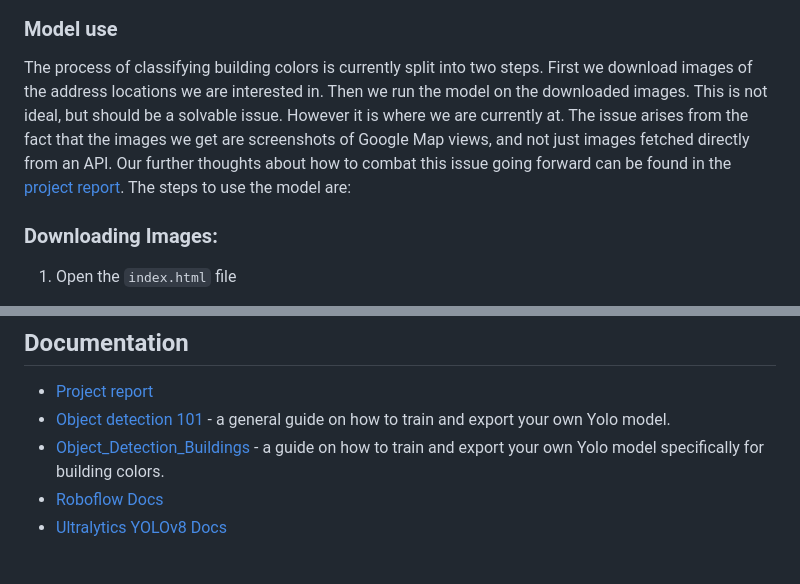
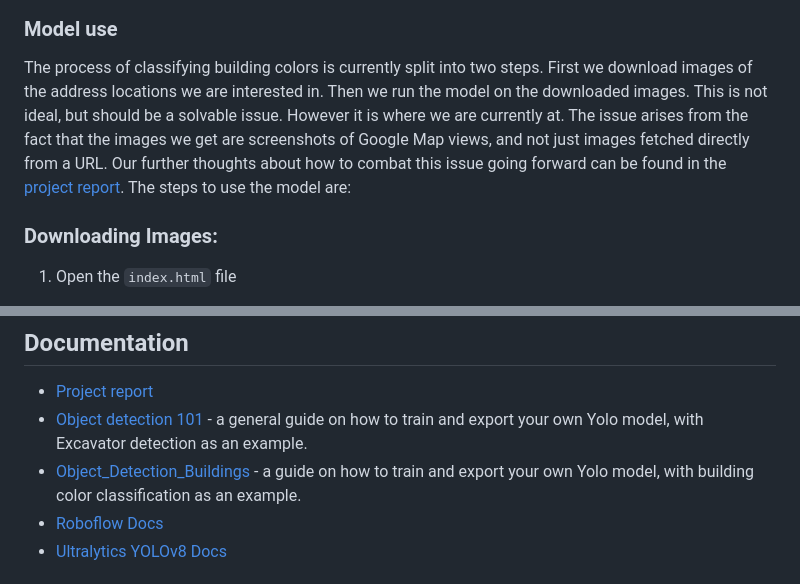
Before and after one commit to Kystverket/summer23ai-building-colors, a Markdown page: readme.md, 2 parts joined by grey strips. GitHub-like rendering.

```diff
--- a/readme.md
+++ b/readme.md
@@ -65,7 +65,7 @@ Then press the highlighted button to copy the code snippet.
 
 ### Model use
 
-The process of classifying building colors is currently split into two steps. First we download images of the address locations we are interested in. Then we run the model on the downloaded images. This is not ideal, but should be a solvable issue. However it is where we are currently at. The issue arises from the fact that the images we get are screenshots of Google Map views, and not just images fetched directly from an API. Our further thoughts about how to combat this issue going forward can be found in the [project report](https://github.com/Kystverket-AI-KAI/.github/blob/main/profile/Object_Detection_Guide.pdf). The steps to use the model are:
+The process of classifying building colors is currently split into two steps. First we download images of the address locations we are interested in. Then we run the model on the downloaded images. This is not ideal, but should be a solvable issue. However it is where we are currently at. The issue arises from the fact that the images we get are screenshots of Google Map views, and not just images fetched directly from a URL. Our further thoughts about how to combat this issue going forward can be found in the [project report](https://github.com/Kystverket-AI-KAI/.github/blob/main/profile/Object_Detection_Guide.pdf). The steps to use the model are:
 ### Downloading Images:<a name="download"></a>
 1. Open the `index.html` file
 2. Enter the address or postalcode you want to get images from. This will send an API request to the [Open Address API from Kartverket](https://ws.geonorge.no/adresser/v1/).
@@ -101,8 +101,8 @@ The `prototyping\google_45degree\screenshot_old.js` file is our first successful
 
 ## Documentation <a name="docs"></a>
 - [Project report](https://github.com/Kystverket-AI-KAI/.github/blob/main/profile/Object_Detection_Guide.pdf)
-- [Object detection 101](https://colab.research.google.com/drive/1GLWpHQ8mNH1Mfj1RJzq4046cb_qbuInI) - a general guide on how to train and export your own Yolo model.
-- [Object_Detection_Buildings](https://colab.research.google.com/drive/1bmXk0ZHTdMl8Cikm1-Y3JRnMGnzOO1_Y?usp=sharing#scrollTo=ECqlKZCHU5H8) - a guide on how to train and export your own Yolo model specifically for building colors.
+- [Object detection 101](https://colab.research.google.com/drive/1GLWpHQ8mNH1Mfj1RJzq4046cb_qbuInI) - a general guide on how to train and export your own Yolo model, with Excavator detection as an example.
+- [Object_Detection_Buildings](https://colab.research.google.com/drive/1bmXk0ZHTdMl8Cikm1-Y3JRnMGnzOO1_Y?usp=sharing#scrollTo=ECqlKZCHU5H8) - a guide on how to train and export your own Yolo model, with building color classification as an example.
 - [Roboflow Docs](https://docs.roboflow.com/)
 - [Ultralytics YOLOv8 Docs](https://docs.ultralytics.com/)
 
```
